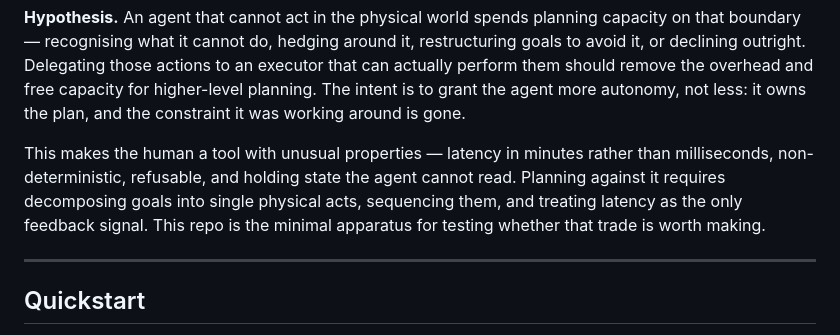
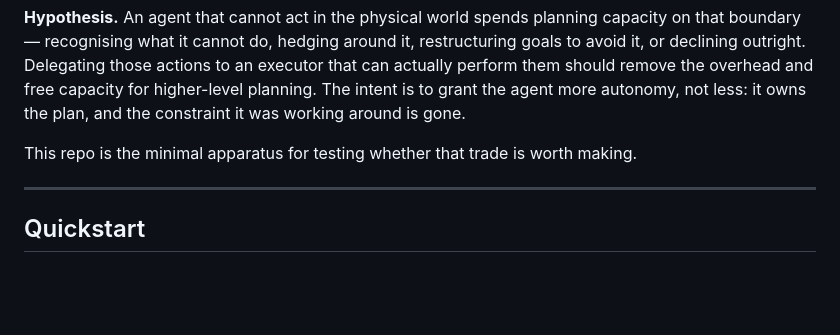
Before and after one commit to chr15stevens/machine-in-the-loop, a Markdown page: README.md, the part around the change. GitHub-like rendering; blank space fills up the shorter version.

Commit message:
Simplify README by removing latency details
Removed redundant explanation about human latency and state.

```diff
--- a/README.md
+++ b/README.md
@@ -14,11 +14,7 @@ an executor that can actually perform them should remove the overhead and free
 capacity for higher-level planning. The intent is to grant the agent more autonomy,
 not less: it owns the plan, and the constraint it was working around is gone.
 
-This makes the human a tool with unusual properties — latency in minutes rather than
-milliseconds, non-deterministic, refusable, and holding state the agent cannot read.
-Planning against it requires decomposing goals into single physical acts, sequencing
-them, and treating latency as the only feedback signal. This repo is the minimal
-apparatus for testing whether that trade is worth making.
+This repo is the minimal apparatus for testing whether that trade is worth making.
 
 ---
 
```
